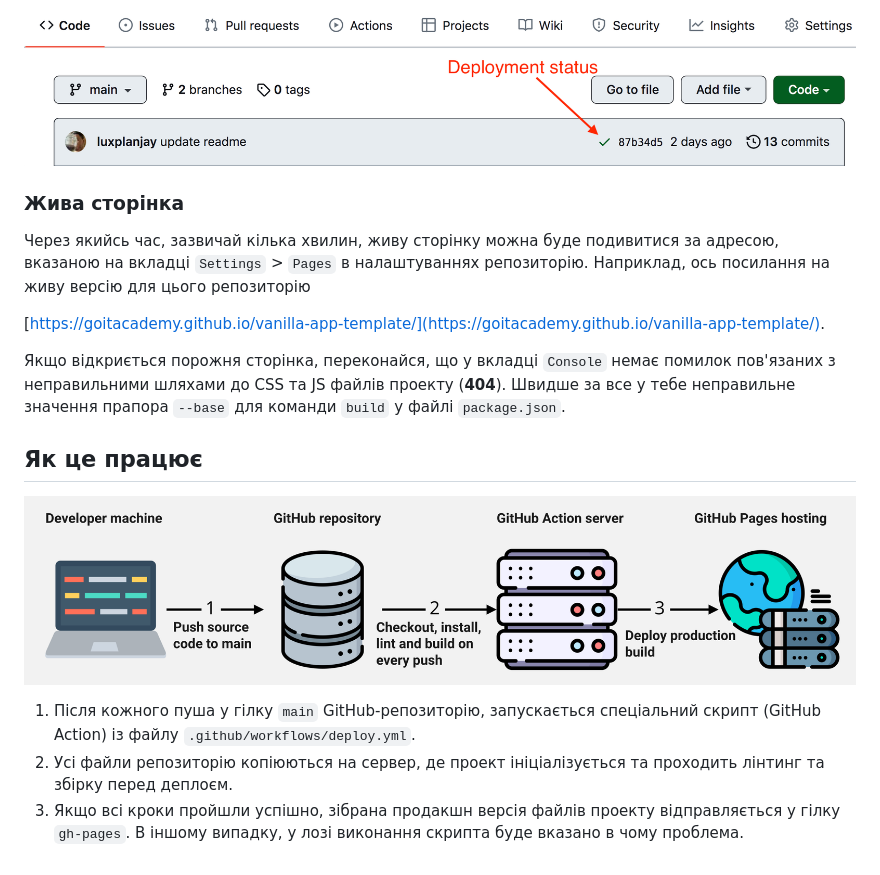
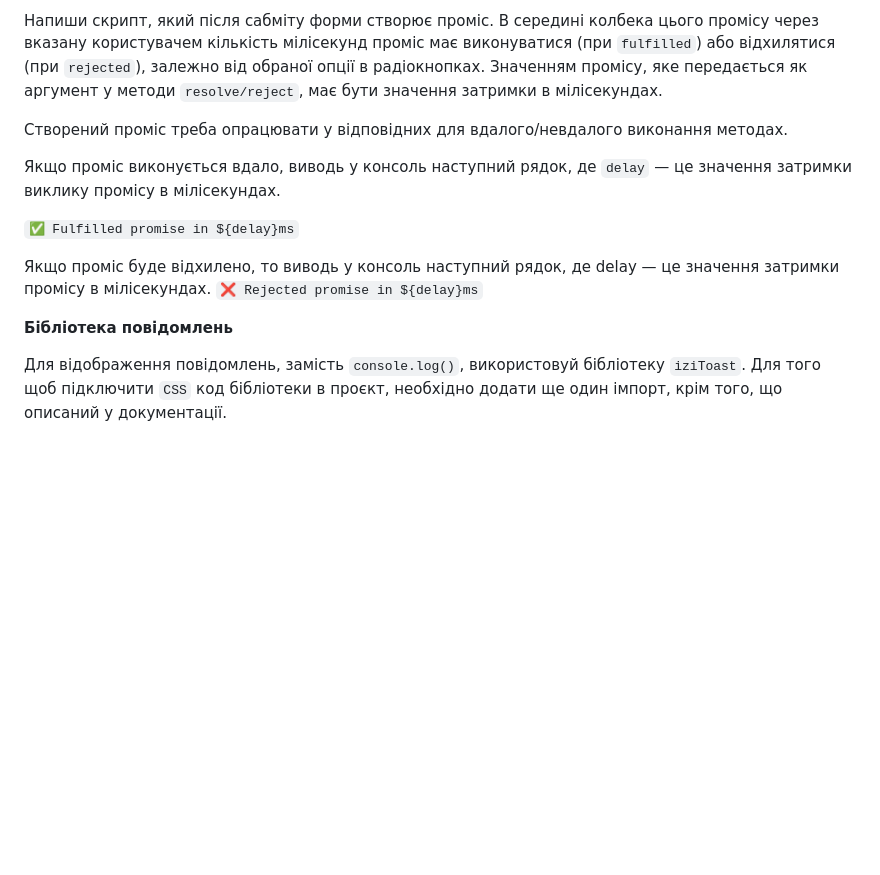
Before and after one commit to KristinaHranovska/goit-js-hw-10, a Markdown page: README.md, the part around the change printed below. Drawn GitHub-style; blank space fills up the shorter version.

```diff
--- a/README.md
+++ b/README.md
@@ -87,27 +90,23 @@ Pages, у гілку `gh-pages`, щоразу, коли оновлюється
 
-![Deployment status](./assets/deploy-status.png)
+Напиши скрипт, який після сабміту форми створює проміс. В середині колбека цього
+промісу через вказану користувачем кількість мілісекунд проміс має виконуватися
+(при `fulfilled`) або відхилятися (при `rejected`), залежно від обраної опції в
+радіокнопках. Значенням промісу, яке передається як аргумент у методи
+`resolve/reject`, має бути значення затримки в мілісекундах.
 
-### Жива сторінка
+Створений проміс треба опрацювати у відповідних для вдалого/невдалого виконання
+методах.
 
-Через якийсь час, зазвичай кілька хвилин, живу сторінку можна буде подивитися за
-адресою, вказаною на вкладці `Settings` > `Pages` в налаштуваннях репозиторію.
-Наприклад, ось посилання на живу версію для цього репозиторію
+Якщо проміс виконується вдало, виводь у консоль наступний рядок, де `delay` — це
+значення затримки виклику промісу в мілісекундах.
 
-[https://goitacademy.github.io/vanilla-app-template/](https://goitacademy.github.io/vanilla-app-template/).
+`✅ Fulfilled promise in ${delay}ms`
 
-Якщо відкриється порожня сторінка, переконайся, що у вкладці `Console` немає
-помилок пов'язаних з неправильними шляхами до CSS та JS файлів проекту
-(**404**). Швидше за все у тебе неправильне значення прапора `--base` для
-команди `build` у файлі `package.json`.
+Якщо проміс буде відхилено, то виводь у консоль наступний рядок, де delay — це
+значення затримки промісу в мілісекундах. `❌ Rejected promise in ${delay}ms`
 
-## Як це працює
+**Бібліотека повідомлень**
 
-![How it works](./assets/how-it-works.png)
-
-1. Після кожного пуша у гілку `main` GitHub-репозиторію, запускається
-   спеціальний скрипт (GitHub Action) із файлу `.github/workflows/deploy.yml`.
-2. Усі файли репозиторію копіюються на сервер, де проект ініціалізується та
-   проходить лінтинг та збірку перед деплоєм.
-3. Якщо всі кроки пройшли успішно, зібрана продакшн версія файлів проекту
-   відправляється у гілку `gh-pages`. В іншому випадку, у лозі виконання скрипта
-   буде вказано в чому проблема.
+Для відображення повідомлень, замість `console.log()`, використовуй бібліотеку
+`iziToast`. Для того щоб підключити `CSS` код бібліотеки в проєкт, необхідно
+додати ще один імпорт, крім того, що описаний у документації.
```
Also changed, not shown: other parts of README.md (+65 -62 lines).
